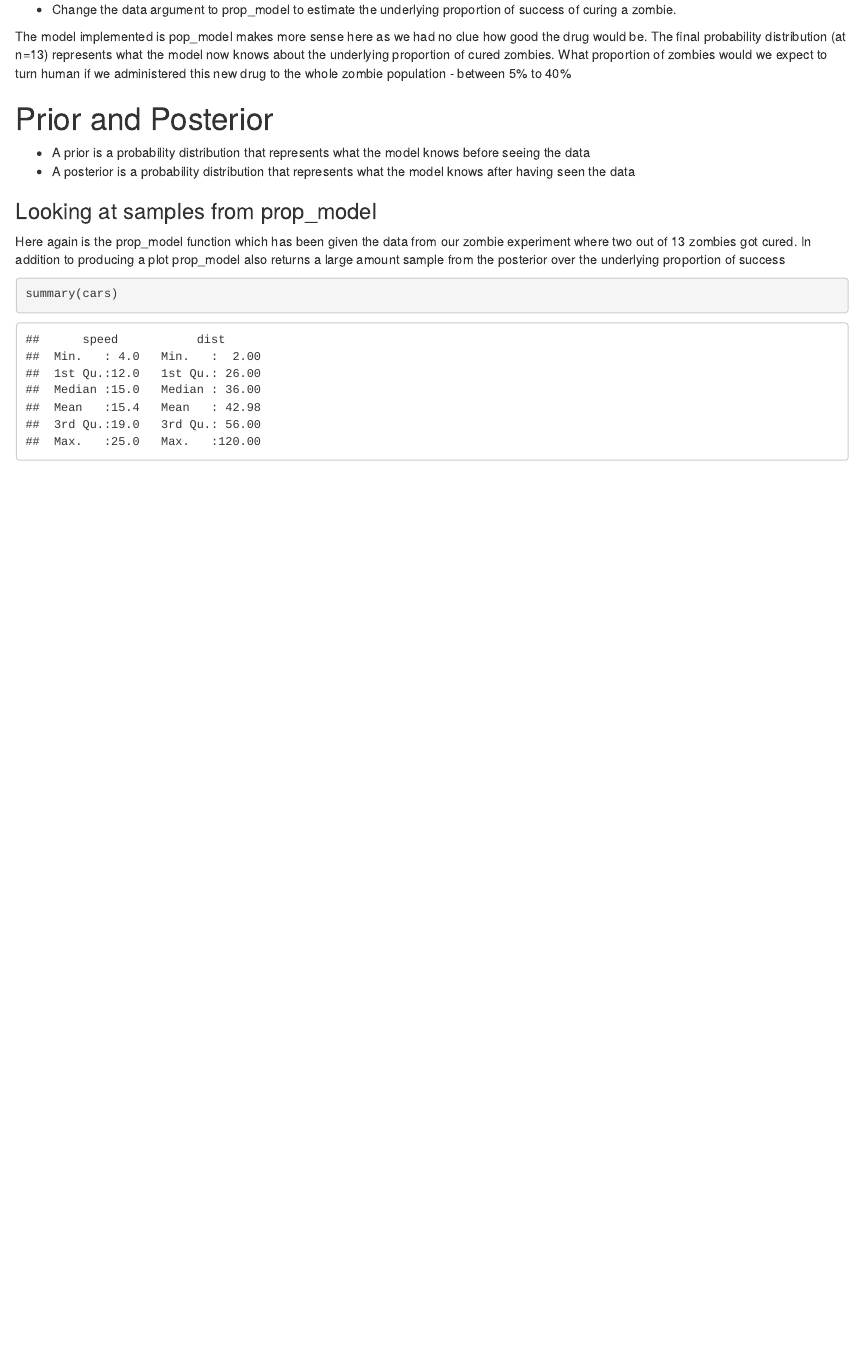
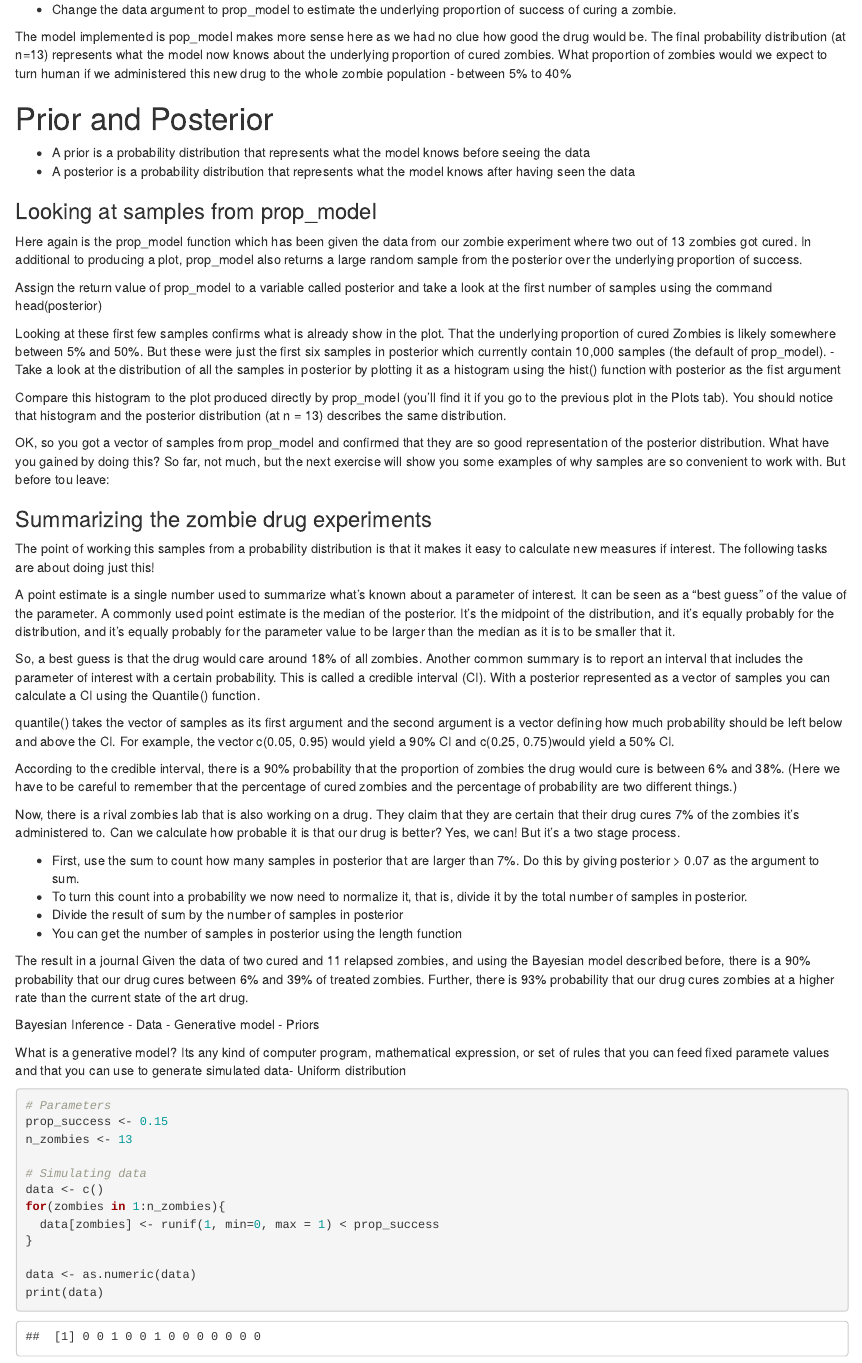
Before and after one commit to harishmohan60/100daysCode, an R Markdown document (Theory/R/BayesianDataAnalysis.Rmd): the page in a window 1100 px wide, from 1100 px down. Rendered offline with R 4.5, knitr and Pandoc, with nearby package versions; code that draws random numbers runs with fixed seeds of ours.

Commit message:
Bayesian learning

````diff
--- a/Theory/R/BayesianDataAnalysis.Rmd
+++ b/Theory/R/BayesianDataAnalysis.Rmd
@@ -78,11 +78,68 @@ administered this new drug to the whole zombie population
 - A posterior is a probability distribution that represents what the model knows after having seen the data
 
 ### Looking at samples from prop_model
-Here again is the prop_model function which has been given the data from our zombie experiment where two out of 13 zombies got cured.
-In addition to producing a plot prop_model also returns a large amount sample from the posterior over the underlying proportion of success
+Here again is the prop_model function which has been given the data from our zombie experiment where two out of 13 zombies got cured. In additional
+to producing a plot, prop_model also returns a large random sample from the posterior over the underlying proportion of success.
+
+Assign the return value of prop_model to a variable called posterior and take a look at the first number of samples using the command head(posterior)
+
+Looking at these first few samples confirms what is already show in the plot. That the underlying proportion of cured Zombies is likely somewhere between
+5% and 50%. But these were just the first six samples in posterior which currently contain 10,000 samples (the default of prop_model).
+- Take a look at the distribution of all the samples in posterior by plotting it as a histogram using the hist() function with posterior as the fist argument
+
+Compare this histogram to the plot produced directly by prop_model (you'll find it if you go to the previous plot in the Plots tab). You should notice that
+histogram and the posterior distribution (at n = 13) describes the same distribution.
+
+OK, so you got a vector of samples from prop_model and confirmed that they are so good representation of the posterior distribution. What have you gained by doing this? So far, not much, but the next exercise will show you some examples of why samples are so convenient to work with. But before tou leave:
+
+### Summarizing the zombie drug experiments
+The point of working this samples from a probability distribution is that it makes it easy to calculate new measures if interest. The following tasks are about doing just this!
+
+A point estimate is a single number used to summarize what's known about a parameter of interest. It can be seen as a "best guess" of the value of the parameter. A commonly used point estimate is the median of the posterior. It's the midpoint of the distribution, and it's equally probably for the distribution, and it's equally probably for the parameter value to be larger than the median as it is to be smaller that it.
+
+So, a best guess is that the drug would care around 18% of all zombies. Another common summary is to report an interval that includes the parameter
+of interest with a certain probability. This is called a credible interval (CI). With a posterior represented as a vector of samples you can calculate a CI using the Quantile() function.
+
+quantile() takes the vector of samples as its first argument and the second argument is a vector defining how much probability should be left below and above the CI. For example, the vector c(0.05, 0.95) would yield a 90% CI and c(0.25, 0.75)would yield a 50% CI.
+
+According to the credible interval, there is a 90% probability that the proportion of zombies the drug would cure is between 6% and 38%. (Here we have to be careful to remember that the percentage of cured zombies and the percentage of probability are two different things.)
+
+Now, there is a rival zombies lab that is also working on a drug. They claim that they are certain that their drug cures 7% of the zombies it's administered to. Can we calculate how probable it is that our drug is better? Yes, we can! But it's a two stage process.
+
+- First, use the sum to count how many samples in posterior that are larger than 7%. Do this by giving posterior > 0.07 as the argument to sum.
+- To turn this count into a probability we now need to normalize it, that is, divide it by the total number of samples in posterior.
+- Divide the result of sum by the number of samples in posterior
+- You can get the number of samples in posterior using the length function
+
+The result in a journal
+Given the data of two cured and 11 relapsed zombies, and using the Bayesian model described before, there is a 90% probability that our drug cures between 6% and 39% of treated zombies. Further, there  is 93% probability that our drug cures zombies at a higher rate than the current state of the art drug.
+
+
+Bayesian Inference
+- Data
+- Generative model
+- Priors
+
+What is a generative model?
+Its any kind of computer program, mathematical expression, or set of rules that you can feed fixed paramete values and that you can use to generate simulated data- Uniform distribution
+
+```{r}
+# Parameters
+prop_success <- 0.15
+n_zombies <- 13
+
+# Simulating data
+data <- c()
+for(zombies in 1:n_zombies){
+  data[zombies] <- runif(1, min=0, max = 1) < prop_success
+}
+
+data <- as.numeric(data)
+print(data)
+```
+
+```{r}
 
 
 
-```{r}
-summary(cars)
 ```
````
